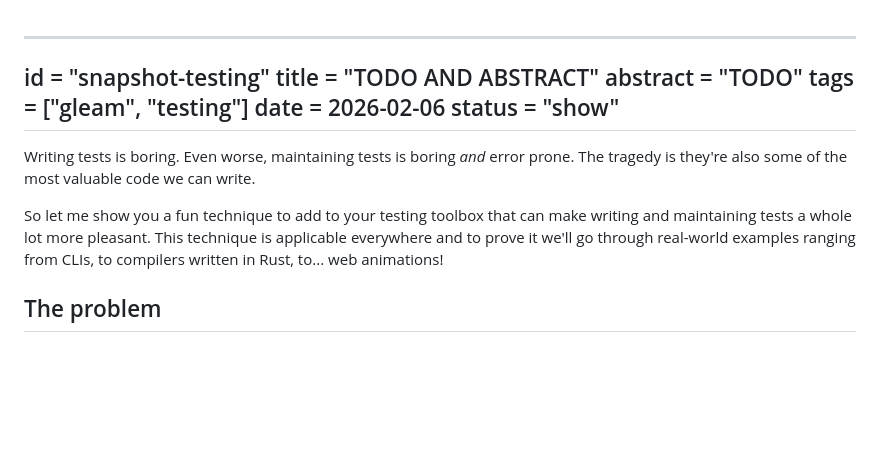
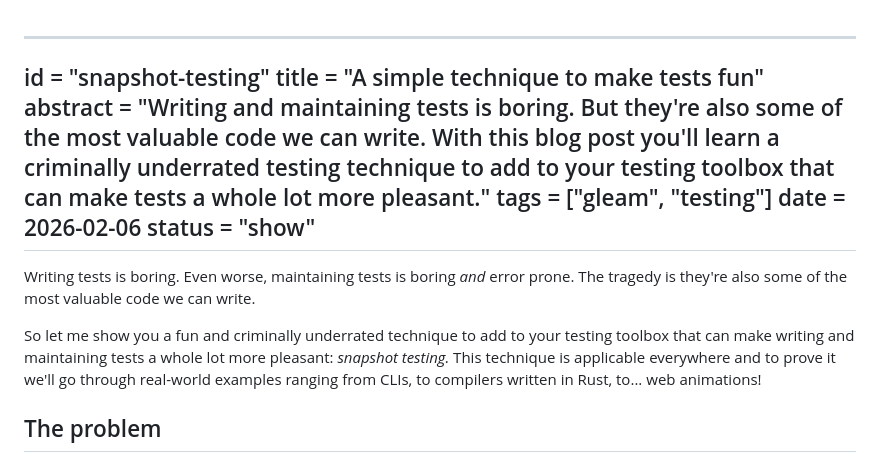
Before and after one commit to giacomocavalieri/giacomocavalieri.me, a Markdown page: writing/snapshot-testing.md, the part around the change. Rendered like a GitHub page; blank space fills up the shorter version.

Commit message:
blog post title

```diff
--- a/writing/snapshot-testing.md
+++ b/writing/snapshot-testing.md
@@ -1,7 +1,7 @@
 ---
 id = "snapshot-testing"
-title = "TODO AND ABSTRACT"
-abstract = "TODO"
+title = "A simple technique to make tests fun"
+abstract = "Writing and maintaining tests is boring. But they're also some of the most valuable code we can write. With this blog post you'll learn a criminally underrated testing technique to add to your testing toolbox that can make tests a whole lot more pleasant."
 tags = ["gleam", "testing"]
 date = 2026-02-06
 status = "show"
@@ -11,8 +11,9 @@ Writing tests is boring.
 Even worse, maintaining tests is boring _and_ error prone.
 The tragedy is they're also some of the most valuable code we can write.
 
-So let me show you a fun technique to add to your testing toolbox that can make
-writing and maintaining tests a whole lot more pleasant.
+So let me show you a fun and criminally underrated technique to add to your
+testing toolbox that can make writing and maintaining tests a whole lot more
+pleasant: _snapshot testing._
 This technique is applicable everywhere and to prove it we'll go through
 real-world examples ranging from CLIs, to compilers written in Rust, to...
 web animations!
```
